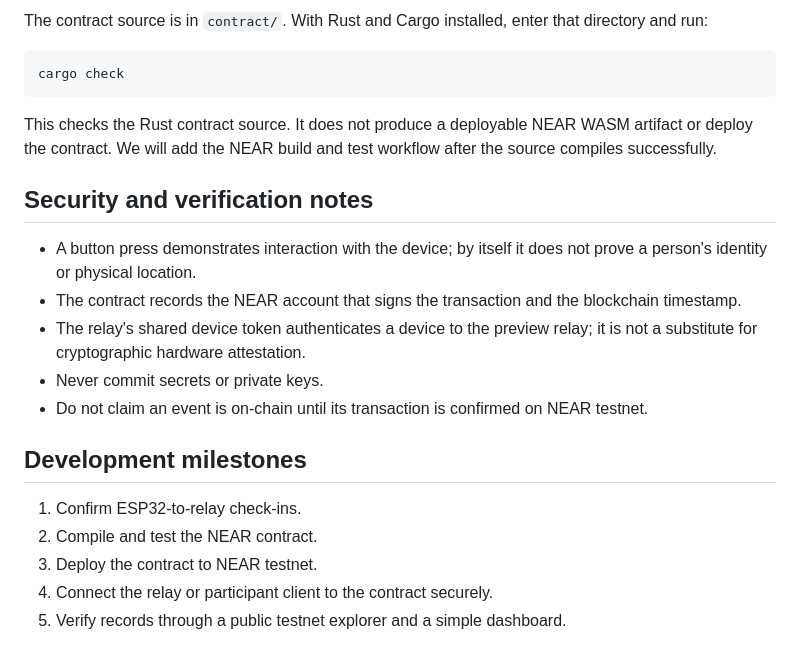
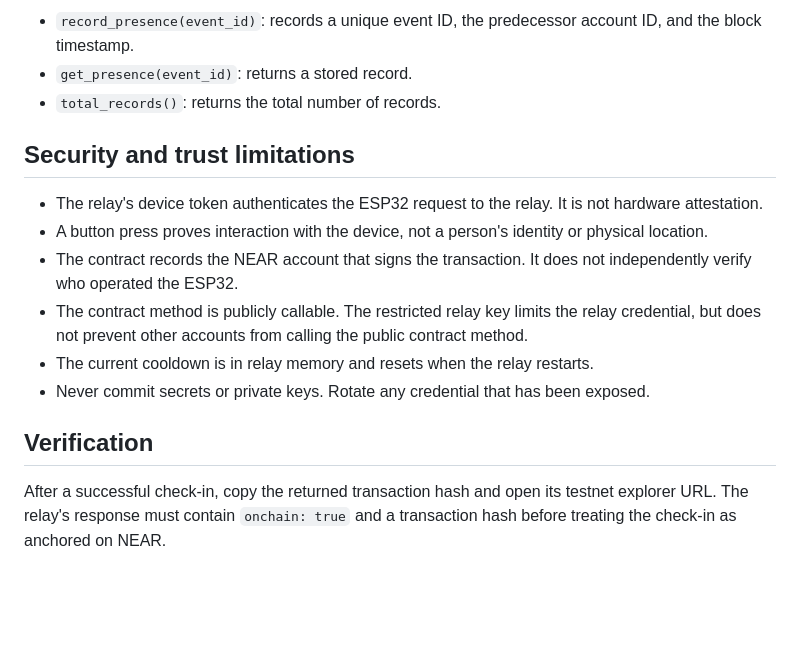
Before and after one commit to manex-tech/near-tap, a Markdown page: README.md, the part around one of its changes. Drawn GitHub-style; blank space fills up the shorter version.

````diff
--- a/README.md
+++ b/README.md
@@ -71,24 +74,17 @@ Do not use `localhost` as the ESP32 destination. Do not commit `secrets.h`, Wi-F
 
-The contract source is in `contract/`. With Rust and Cargo installed, enter that directory and run:
+- `record_presence(event_id)`: records a unique event ID, the predecessor account ID, and the block timestamp.
+- `get_presence(event_id)`: returns a stored record.
+- `total_records()`: returns the total number of records.
 
-```bash
-cargo check
-```
+## Security and trust limitations
 
-This checks the Rust contract source. It does not produce a deployable NEAR WASM artifact or deploy the contract. We will add the NEAR build and test workflow after the source compiles successfully.
+- The relay's device token authenticates the ESP32 request to the relay. It is not hardware attestation.
+- A button press proves interaction with the device, not a person's identity or physical location.
+- The contract records the NEAR account that signs the transaction. It does not independently verify who operated the ESP32.
+- The contract method is publicly callable. The restricted relay key limits the relay credential, but does not prevent other accounts from calling the public contract method.
+- The current cooldown is in relay memory and resets when the relay restarts.
+- Never commit secrets or private keys. Rotate any credential that has been exposed.
 
-## Security and verification notes
+## Verification
 
-- A button press demonstrates interaction with the device; by itself it does not prove a person's identity or physical location.
-- The contract records the NEAR account that signs the transaction and the blockchain timestamp.
-- The relay's shared device token authenticates a device to the preview relay; it is not a substitute for cryptographic hardware attestation.
-- Never commit secrets or private keys.
-- Do not claim an event is on-chain until its transaction is confirmed on NEAR testnet.
-
-## Development milestones
-
-1. Confirm ESP32-to-relay check-ins.
-2. Compile and test the NEAR contract.
-3. Deploy the contract to NEAR testnet.
-4. Connect the relay or participant client to the contract securely.
-5. Verify records through a public testnet explorer and a simple dashboard.
+After a successful check-in, copy the returned transaction hash and open its testnet explorer URL. The relay's response must contain `onchain: true` and a transaction hash before treating the check-in as anchored on NEAR.
````
Also changed, not shown: other parts of README.md (+36 -33 lines).
